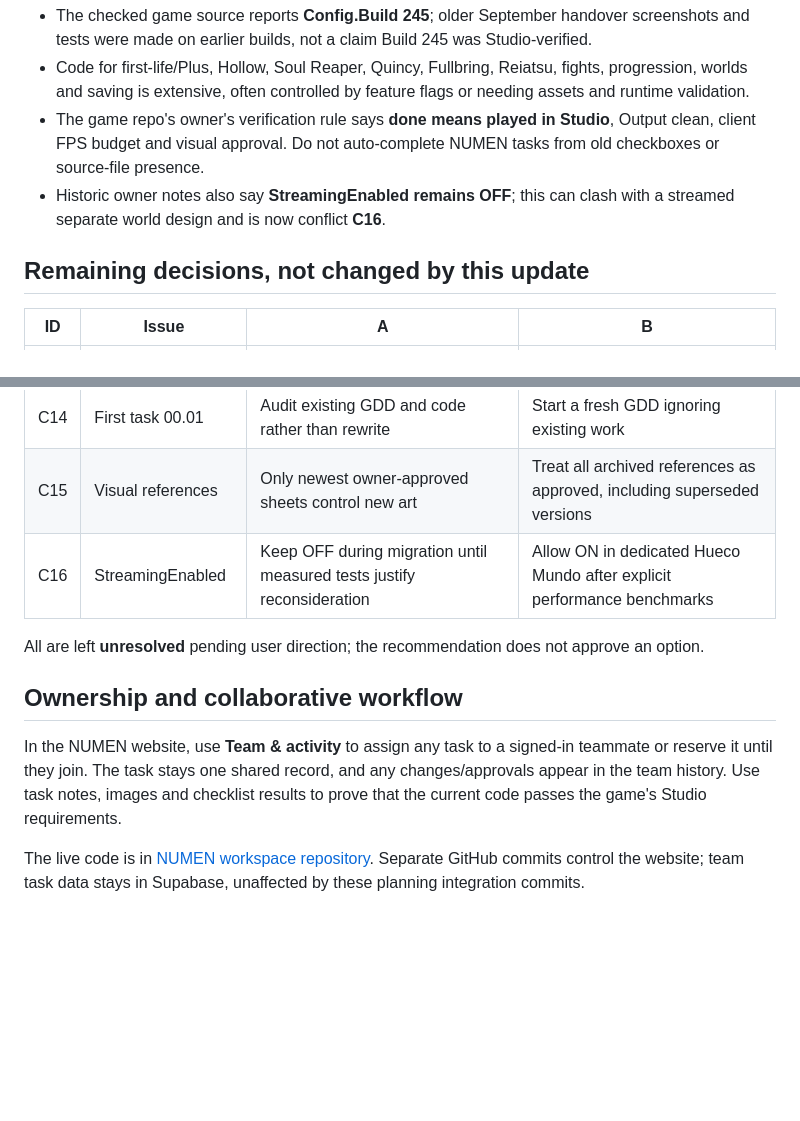
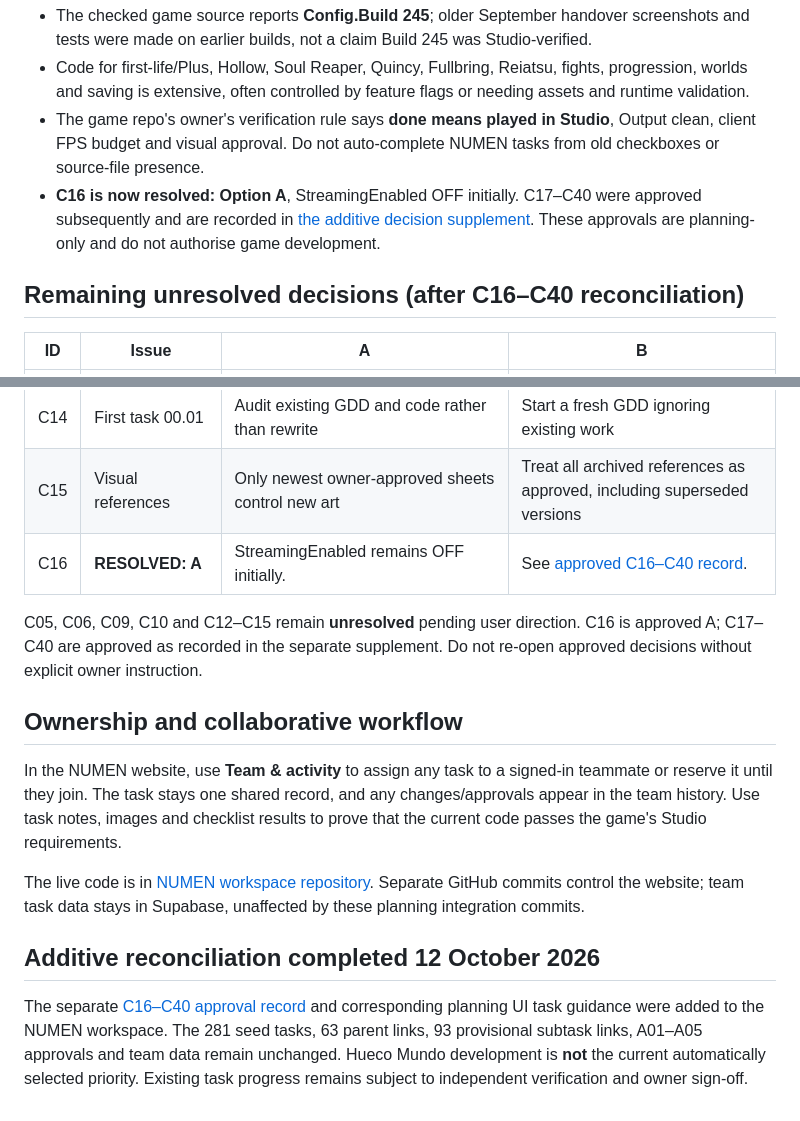
Before and after one commit to ihdkfr/numen-development-workspace, a Markdown page: docs/integration/OWNER_APPROVALS_AND_LEGACY_MAPPING_2026-10-12.md, 2 parts joined by grey strips. GitHub-like rendering; blank space fills up the shorter version.

Commit message:
docs(numen): reconcile earlier integration record with approved C16-C40

```diff
--- a/docs/integration/OWNER_APPROVALS_AND_LEGACY_MAPPING_2026-10-12.md
+++ b/docs/integration/OWNER_APPROVALS_AND_LEGACY_MAPPING_2026-10-12.md
@@ -59,9 +59,9 @@ Source references: [SoulSurvival game repository](https://github.com/ihdkfr/Soul
 - The checked game source reports **Config.Build 245**; older September handover screenshots and tests were made on earlier builds, not a claim Build 245 was Studio-verified.
 - Code for first-life/Plus, Hollow, Soul Reaper, Quincy, Fullbring, Reiatsu, fights, progression, worlds and saving is extensive, often controlled by feature flags or needing assets and runtime validation.
 - The game repo's owner's verification rule says **done means played in Studio**, Output clean, client FPS budget and visual approval. Do not auto-complete NUMEN tasks from old checkboxes or source-file presence.
-- Historic owner notes also say **StreamingEnabled remains OFF**; this can clash with a streamed separate world design and is now conflict **C16**.
+- **C16 is now resolved: Option A**, StreamingEnabled OFF initially. C17–C40 were approved subsequently and are recorded in [the additive decision supplement](APPROVED_HUECO_C16_C40_2026-10-12.md). These approvals are planning-only and do not authorise game development.
 
-## Remaining decisions, not changed by this update
+## Remaining unresolved decisions (after C16–C40 reconciliation)
 | ID | Issue | A | B |
 |---|---|---|---|
 | C05 | Power rerolls | Earned/free realignment only | Optional 79 Robux non-random convenience alongside free access |
@@ -72,11 +72,14 @@ Source references: [SoulSurvival game repository](https://github.com/ihdkfr/Soul
 | C13 | Neon rule | Restrict Neon to small cores/accent use while respecting current locked art | Enforce historic zero-Neon rule everywhere |
 | C14 | First task 00.01 | Audit existing GDD and code rather than rewrite | Start a fresh GDD ignoring existing work |
 | C15 | Visual references | Only newest owner-approved sheets control new art | Treat all archived references as approved, including superseded versions |
-| C16 | StreamingEnabled | Keep OFF during migration until measured tests justify reconsideration | Allow ON in dedicated Hueco Mundo after explicit performance benchmarks |
+| C16 | **RESOLVED: A** | StreamingEnabled remains OFF initially. | See [approved C16–C40 record](APPROVED_HUECO_C16_C40_2026-10-12.md). |
 
-All are left **unresolved** pending user direction; the recommendation does not approve an option.
+C05, C06, C09, C10 and C12–C15 remain **unresolved** pending user direction. C16 is approved A; C17–C40 are approved as recorded in the separate supplement. Do not re-open approved decisions without explicit owner instruction.
 
 ## Ownership and collaborative workflow
 In the NUMEN website, use **Team & activity** to assign any task to a signed-in teammate or reserve it until they join. The task stays one shared record, and any changes/approvals appear in the team history. Use task notes, images and checklist results to prove that the current code passes the game's Studio requirements.
 
 The live code is in [NUMEN workspace repository](https://github.com/ihdkfr/numen-development-workspace). Separate GitHub commits control the website; team task data stays in Supabase, unaffected by these planning integration commits.
+
+## Additive reconciliation completed 12 October 2026
+The separate [C16–C40 approval record](APPROVED_HUECO_C16_C40_2026-10-12.md) and corresponding planning UI task guidance were added to the NUMEN workspace. The 281 seed tasks, 63 parent links, 93 provisional subtask links, A01–A05 approvals and team data remain unchanged. Hueco Mundo development is **not** the current automatically selected priority. Existing task progress remains subject to independent verification and owner sign-off.
```
